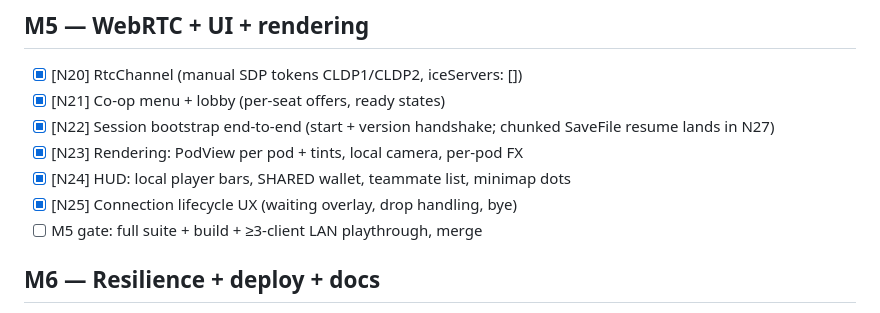
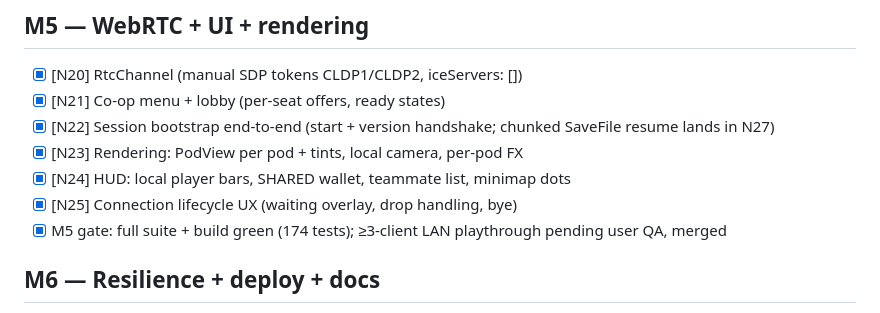
Before and after one commit to 2Tricky4u/CoreLode, a Markdown page: docs/coop-progress.md, the part around the change. Drawn GitHub-style.

Commit message:
Close the M5 gate: WebRTC, lobby, rendering, HUD, lifecycle
Full suite (174) and production build green. The ≥3-client LAN
playthrough item stays open for hands-on QA — the multi-tab path
(?coop=host&room=dev&players=3) covers the same code minus RTC.

Co-Authored-By: Claude Fable 5 <noreply@anthropic.com>

```diff
--- a/docs/coop-progress.md
+++ b/docs/coop-progress.md
@@ -49,7 +49,7 @@ Autonomous sessions resume at the first unchecked step; genuine design forks go
 - [x] [N23] Rendering: PodView per pod + tints, local camera, per-pod FX
 - [x] [N24] HUD: local player bars, SHARED wallet, teammate list, minimap dots
 - [x] [N25] Connection lifecycle UX (waiting overlay, drop handling, bye)
-- [ ] M5 gate: full suite + build + ≥3-client LAN playthrough, merge
+- [x] M5 gate: full suite + build green (174 tests); ≥3-client LAN playthrough pending user QA, merged
 
 ## M6 — Resilience + deploy + docs
 
```
